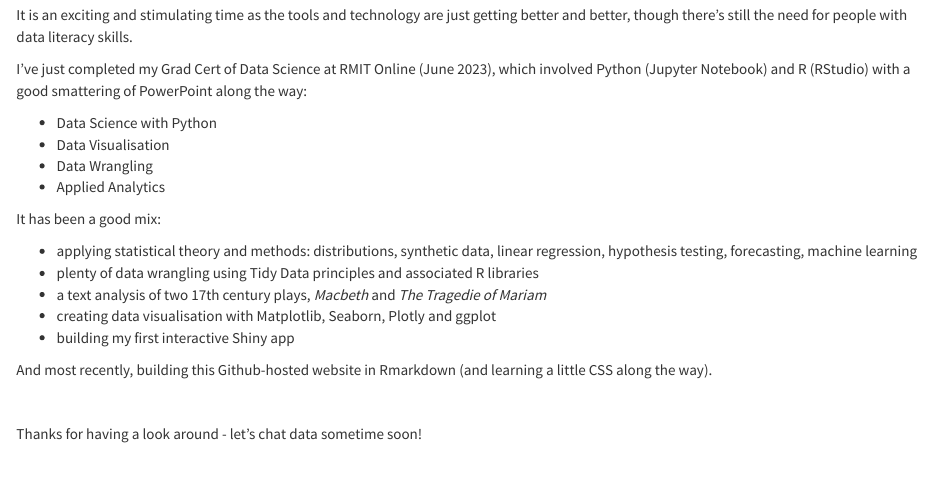
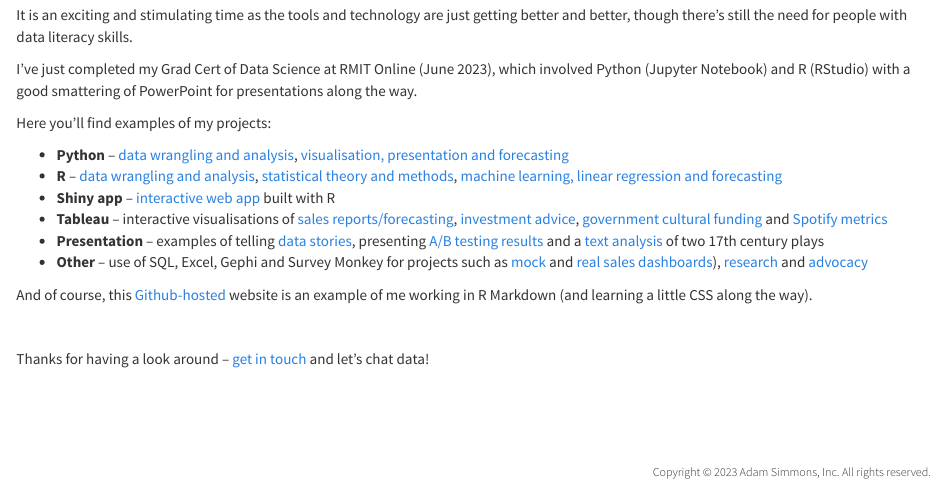
Before and after one commit to adam-tuoa/adam-tuoa.github.io, an R Markdown document (index.Rmd): the page in a window 1100 px wide, from 310 px down. Rendered offline with R 4.5, knitr and Pandoc, with nearby package versions.

Commit message:
update index text and links - thanks to Ned for prod

```diff
--- a/_site.yml
+++ b/_site.yml
@@ -29,9 +29,7 @@
     - text: "Macbeth and Mariam - text comparison"
       href: macbeth-and-mariam.html
   - text: "Other"
-    menu:
-    - text: "Other projects"
-      href: other-projects.html
+    href: other-projects.html
   - text: "Resume"
     href: resume.html
   right:
--- a/index.Rmd
+++ b/index.Rmd
@@ -8,23 +8,22 @@
 
 It is an exciting and stimulating time as the tools and technology are just getting better and better, though there's still the need for people with data literacy skills.
 
-I've just completed my Grad Cert of Data Science at RMIT Online (June 2023), which involved Python (Jupyter Notebook) and R (RStudio) with a good smattering of PowerPoint along the way:
+I've just completed my Grad Cert of Data Science at RMIT Online (June 2023), which involved Python (Jupyter Notebook) and R (RStudio) with a good smattering of PowerPoint for presentations along the way.
 
--   Data Science with Python
--   Data Visualisation
--   Data Wrangling
--   Applied Analytics
+Here you'll find examples of my projects:
 
-It has been a good mix:
+- **Python** -- [data wrangling and analysis](RMIT-employee-retention.html), [visualisation, presentation and forecasting](vista-analysis.html)
+- **R** -- [data wrangling and analysis](RMIT-Statistical-Data-Analysis.html), [statistical theory and methods](RMIT-Stats-and-probability-with-R.html), [machine learning, linear regression and forecasting](RMIT-AB-testing.html)
+- **Shiny app** -- [interactive web app](shiny-tco-app.html) built with R
+- **Tableau** -- interactive visualisations of [sales reports/forecasting](tableau.html#puri), [investment advice](tableau.html#aircom), [government cultural funding](tableau.html#govt-arts) and [Spotify metrics](tableau.html#spotify)
+- **Presentation** -- examples of telling [data stories](rise-slide-of-python.html), presenting [A/B testing results](rise-slide-of-python.html) and a [text analysis](macbeth-and-mariam.html) of two 17th century plays
+- **Other** -- use of SQL, Excel, Gephi and Survey Monkey for projects such as [mock](other-projects.html#puri) and [real sales dashboards](other-projects.html#excel-dashboard)), [research](other-projects.html#socialnetwork) and [advocacy](other-projects.html#jazz-survey)
 
--   applying statistical theory and methods: distributions, synthetic data, linear regression, hypothesis testing, forecasting, machine learning
--   plenty of data wrangling using Tidy Data principles and associated R libraries
--   a text analysis of two 17th century plays, _Macbeth_ and _The Tragedie of Mariam_
--   creating data visualisation with Matplotlib, Seaborn, Plotly and ggplot
--   building my first interactive Shiny app
 
-And most recently, building this Github-hosted website in Rmarkdown (and learning a little CSS along the way).
+And of course, this [Github-hosted](https://github.com/adam-tuoa){target="_blank"} website is an example of me working in R Markdown (and learning a little CSS along the way).
 
 <br>
 
-Thanks for having a look around - let's chat data sometime soon!
+Thanks for having a look around -- [get in touch](contact-links.html) and let's chat data!
+
+<br>
```
Also changed, not shown: other-projects.Rmd (+7 -7 lines), tableau.Rmd (+4 -4 lines), index.Rmd (2 more changed lines), 15 other files.
